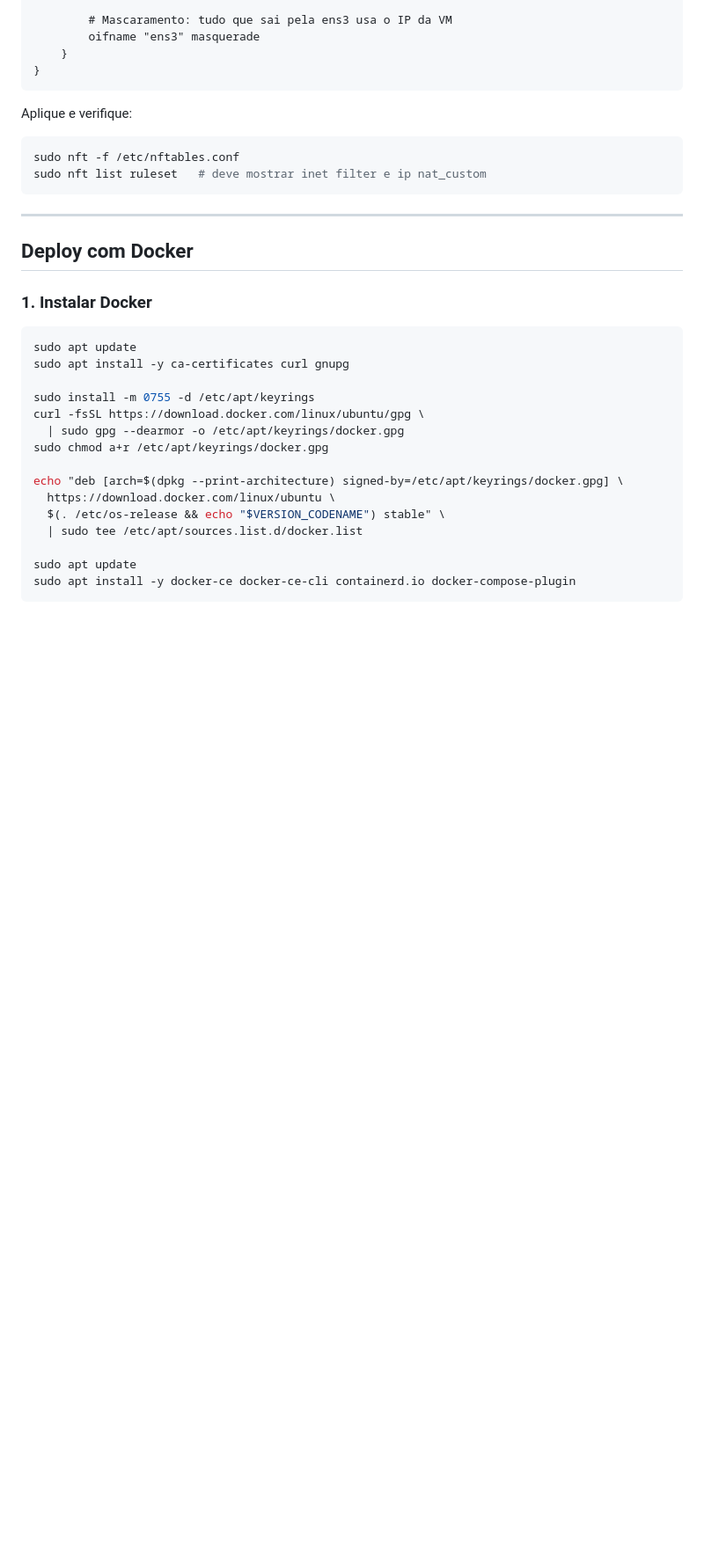
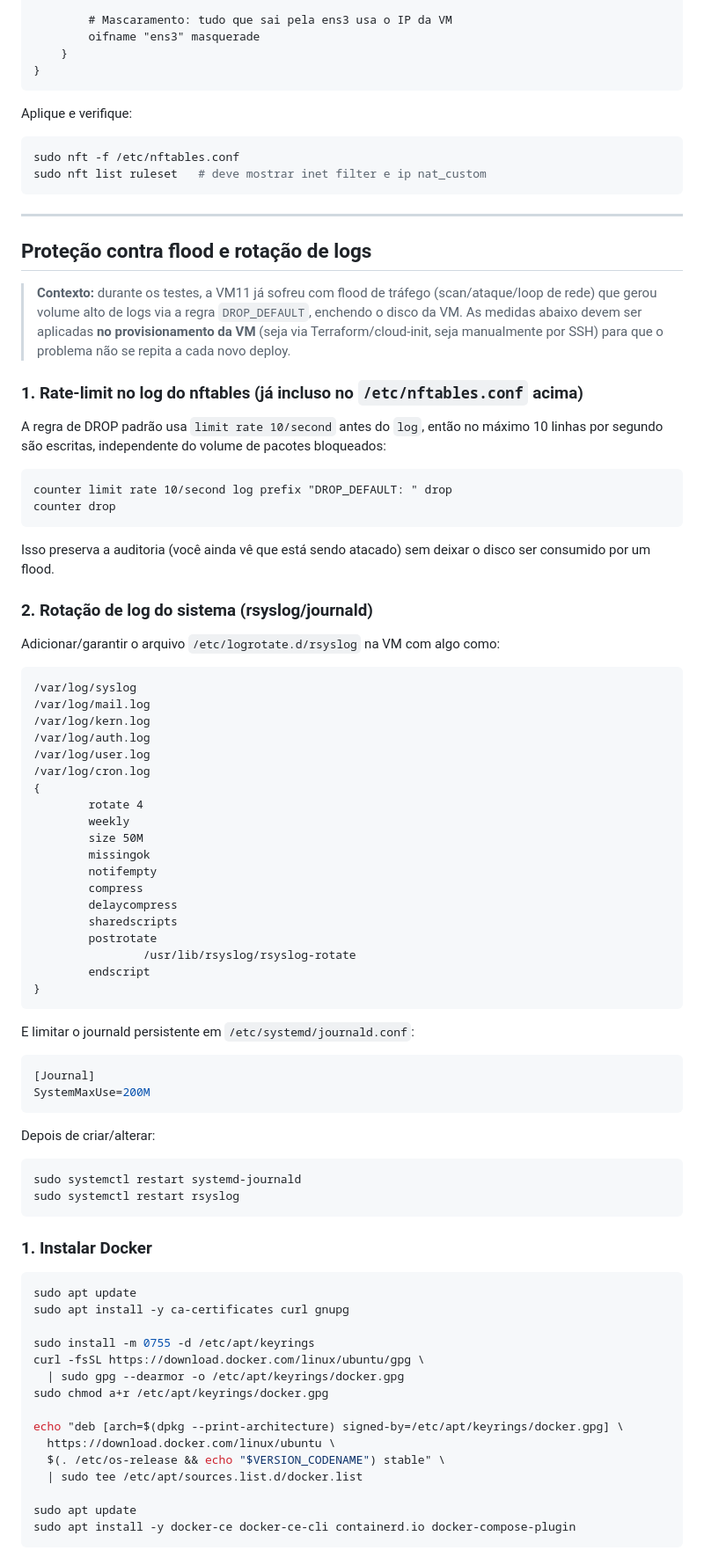
Before and after one commit to JoabFelippx/lab-redes-vm11-firewall, a Markdown page: vm11-firewall/ambiente-real/README.md, the part around one of its changes. Shown at 88% size. Drawn GitHub-style; blank space fills up the shorter version.

Commit message:
Update README with flood protection and log rotation
Removed the table of contents and added sections on flood protection and log rotation. Updated network interface references from 'ens7' to 'ens4'.

````diff
--- a/vm11-firewall/ambiente-real/README.md
+++ b/vm11-firewall/ambiente-real/README.md
@@ -171,7 +165,68 @@ sudo nft list ruleset   # deve mostrar inet filter e ip nat_custom
 
 ---
 
-## Deploy com Docker
+## Proteção contra flood e rotação de logs
+
+> **Contexto:** durante os testes, a VM11 já sofreu com flood de tráfego
+> (scan/ataque/loop de rede) que gerou volume alto de logs via a regra
+> `DROP_DEFAULT`, enchendo o disco da VM. As medidas abaixo devem ser
+> aplicadas **no provisionamento da VM** (seja via Terraform/cloud-init,
+> seja manualmente por SSH) para que o problema não se repita a cada novo
+> deploy.
+
+### 1. Rate-limit no log do nftables (já incluso no `/etc/nftables.conf` acima)
+
+A regra de DROP padrão usa `limit rate 10/second` antes do `log`, então no
+máximo 10 linhas por segundo são escritas, independente do volume de
+pacotes bloqueados:
+
+```
+counter limit rate 10/second log prefix "DROP_DEFAULT: " drop
+counter drop
+```
+
+Isso preserva a auditoria (você ainda vê que está sendo atacado) sem deixar
+o disco ser consumido por um flood.
+
+### 2. Rotação de log do sistema (rsyslog/journald)
+
+Adicionar/garantir o arquivo `/etc/logrotate.d/rsyslog` na VM com algo como:
+
+```
+/var/log/syslog
+/var/log/mail.log
+/var/log/kern.log
+/var/log/auth.log
+/var/log/user.log
+/var/log/cron.log
+{
+        rotate 4
+        weekly
+        size 50M
+        missingok
+        notifempty
+        compress
+        delaycompress
+        sharedscripts
+        postrotate
+                /usr/lib/rsyslog/rsyslog-rotate
+        endscript
+}
+```
+
+E limitar o journald persistente em `/etc/systemd/journald.conf`:
+
+```ini
+[Journal]
+SystemMaxUse=200M
+```
+
+Depois de criar/alterar:
+
+```bash
+sudo systemctl restart systemd-journald
+sudo systemctl restart rsyslog
+```
 
 ### 1. Instalar Docker
 
````
Also changed, not shown: other parts of vm11-firewall/ambiente-real/README.md (+24 -30 lines).
